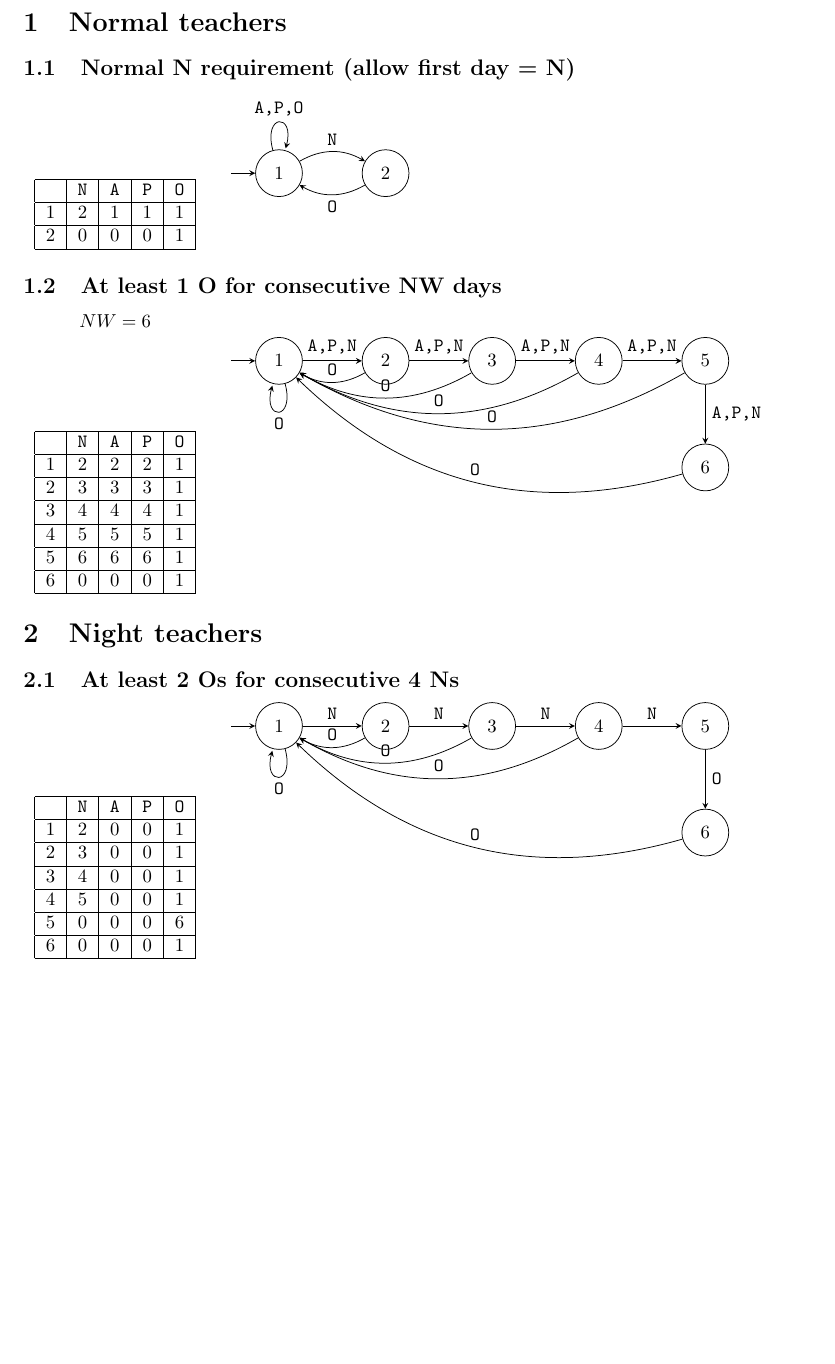
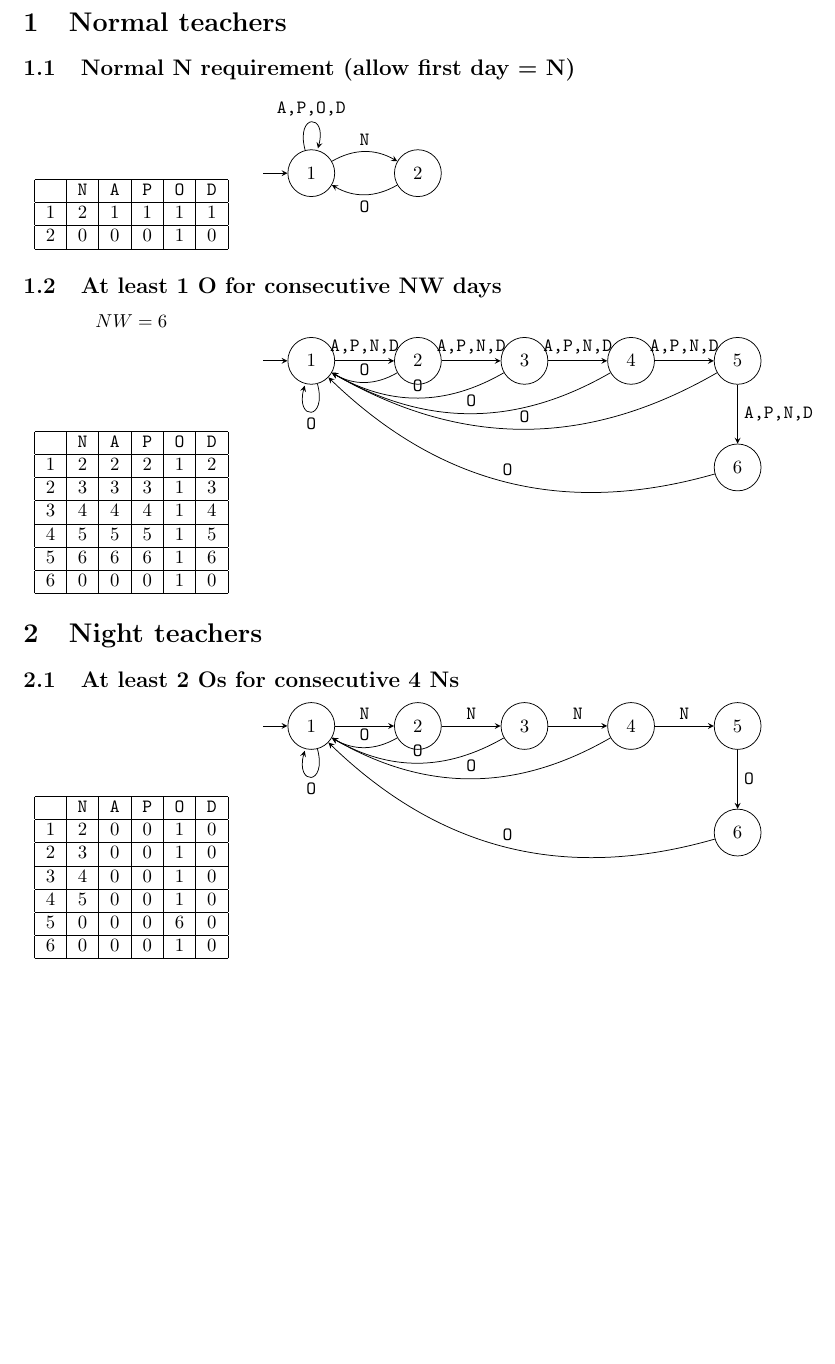
Before and after one commit to terrytktam/DeniseRoster, a LaTeX document (docs/regular_dfa.tex): part of the page, cut so that both start at the same text, the shorter picture padded with empty space. Compiled offline with pdfLaTeX.

Commit message:
Add D as new DUTIES in DFA
Add D as new DUTIES in DFA

```diff
--- a/docs/regular_dfa.tex
+++ b/docs/regular_dfa.tex
@@ -11,13 +11,13 @@ initial text=$ $, % sets the text that appears on the start arrow
 \section{Normal teachers}
 \subsection{Normal N requirement (allow first day = N)}
 \begin{tabular}{cc}
-\begin{tabular}{|c|c|c|c|c|}
+\begin{tabular}{|c|c|c|c|c|c|}
 \hline
-&\tt N&	\tt A&\tt P&\tt O\\
+&\tt N&	\tt A&\tt P&\tt O&\tt D\\
 \hline
-$1$&$2$&$1$&$1$&$1$\\
+$1$&$2$&$1$&$1$&$1$&$1$\\
 \hline
-$2$&$0$&$0$&$0$&$1$\\
+$2$&$0$&$0$&$0$&$1$&$0$\\
 \hline
 \end{tabular}
 &
@@ -25,7 +25,7 @@ $2$&$0$&$0$&$0$&$1$\\
   \node[state, initial] (q1) {$1$};
   \node[state, right of=q1] (q2) {$2$};
 
-  \draw (q1) edge[loop above] node{\tt A,P,O} (q2)
+  \draw (q1) edge[loop above] node{\tt A,P,O,D} (q2)
   		(q1) edge[bend left=30, above] node{\tt N} (q2)
 		(q2) edge[bend left=30, below] node{\tt O} (q1);
 
@@ -34,21 +34,21 @@ $2$&$0$&$0$&$0$&$1$\\
 \subsection{At least 1 O for consecutive NW days}
 \begin{tabular}{cc}
 $NW = 6$\\
-\begin{tabular}{|c|c|c|c|c|}
+\begin{tabular}{|c|c|c|c|c|c|}
 \hline
-&\tt N&\tt A&\tt P&\tt O\\
+&\tt N&\tt A&\tt P&\tt O&\tt D\\
 \hline
-$1$&$2$&$2$&$2$&$1$\\
+$1$&$2$&$2$&$2$&$1$&$2$\\
 \hline
-$2$&$3$&$3$&$3$&$1$\\
+$2$&$3$&$3$&$3$&$1$&$3$\\
 \hline
-$3$&$4$&$4$&$4$&$1$\\
+$3$&$4$&$4$&$4$&$1$&$4$\\
 \hline
-$4$&$5$&$5$&$5$&$1$\\
+$4$&$5$&$5$&$5$&$1$&$5$\\
 \hline
-$5$&$6$&$6$&$6$&$1$\\
+$5$&$6$&$6$&$6$&$1$&$6$\\
 \hline
-$6$&$0$&$0$&$0$&$1$\\
+$6$&$0$&$0$&$0$&$1$&$0$\\
 \hline
 \end{tabular}
 &
@@ -61,11 +61,11 @@ $6$&$0$&$0$&$0$&$1$\\
   \node[state, below of=q5] (q6) {$6$};
 
   \draw (q1) edge[loop below] node{\tt O} (q1)
-  		(q1) edge[above] node{\tt A,P,N} (q2)
-  		(q2) edge[above] node{\tt A,P,N} (q3)
-  		(q3) edge[above] node{\tt A,P,N} (q4)
-  		(q4) edge[above] node{\tt A,P,N} (q5)
-  		(q5) edge[right] node{\tt A,P,N} (q6)
+  		(q1) edge[above] node{\tt A,P,N,D} (q2)
+  		(q2) edge[above] node{\tt A,P,N,D} (q3)
+  		(q3) edge[above] node{\tt A,P,N,D} (q4)
+  		(q4) edge[above] node{\tt A,P,N,D} (q5)
+  		(q5) edge[right] node{\tt A,P,N,D} (q6)
   		(q2) edge[bend left, above] node{\tt O} (q1)
   		(q3) edge[bend left, above] node{\tt O} (q1)
   		(q4) edge[bend left, above] node{\tt O} (q1)
@@ -77,21 +77,21 @@ $6$&$0$&$0$&$0$&$1$\\
 \section{Night teachers}
 \subsection{At least 2 Os for consecutive 4 Ns}
 \begin{tabular}{cc}
-\begin{tabular}{|c|c|c|c|c|}
+\begin{tabular}{|c|c|c|c|c|c|}
 \hline
-&\tt N&\tt A&\tt P&\tt O\\
+&\tt N&\tt A&\tt P&\tt O&\tt D\\
 \hline
-$1$&$2$&$0$&$0$&$1$\\
+$1$&$2$&$0$&$0$&$1$&$0$\\
 \hline
-$2$&$3$&$0$&$0$&$1$\\
+$2$&$3$&$0$&$0$&$1$&$0$\\
 \hline
-$3$&$4$&$0$&$0$&$1$\\
+$3$&$4$&$0$&$0$&$1$&$0$\\
 \hline
-$4$&$5$&$0$&$0$&$1$\\
+$4$&$5$&$0$&$0$&$1$&$0$\\
 \hline
-$5$&$0$&$0$&$0$&$6$\\
+$5$&$0$&$0$&$0$&$6$&$0$\\
 \hline
-$6$&$0$&$0$&$0$&$1$\\
+$6$&$0$&$0$&$0$&$1$&$0$\\
 \hline
 \end{tabular}
 &
```
Also changed, not shown: docs/regular_dfa.pdf, 2 other files.
